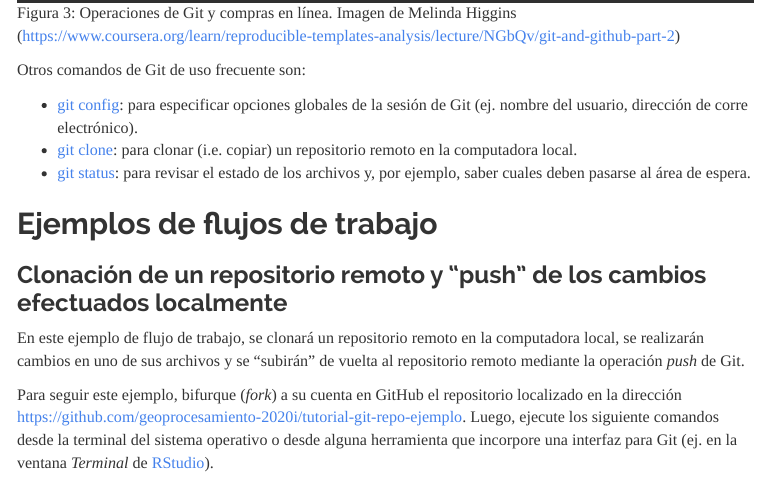
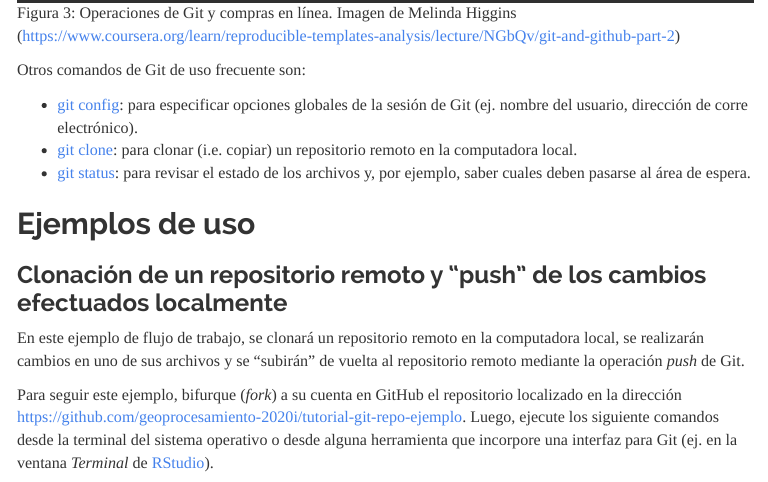
Before and after one commit to jmviquez/leccion-05-git, an R Markdown document (index.Rmd): the page in a window 1100 px wide, from 2690 px down. The pictures show the output file index.html that the author committed with the source, opened offline; menus at the side of the page are left out.

Commit message:
Cambiar titulo de Ejemplos de uso

```diff
--- a/index.Rmd
+++ b/index.Rmd
@@ -73,7 +73,7 @@ Otros comandos de Git de uso frecuente son:
 * [git clone](https://git-scm.com/docs/git-clone): para clonar (i.e. copiar) un repositorio remoto en la computadora local.
 * [git status](https://git-scm.com/docs/git-status): para revisar el estado de los archivos y, por ejemplo, saber cuales deben pasarse al área de espera.
 
-## Ejemplos de flujos de trabajo
+## Ejemplos de uso
 ### Clonación de un repositorio remoto y "push" de los cambios efectuados localmente
 En este ejemplo de flujo de trabajo, se clonará un repositorio remoto en la computadora local, se realizarán cambios en uno de sus archivos y se "subirán" de vuelta al repositorio remoto mediante la operación _push_ de Git.
 
```
Also changed, not shown: index.html.
